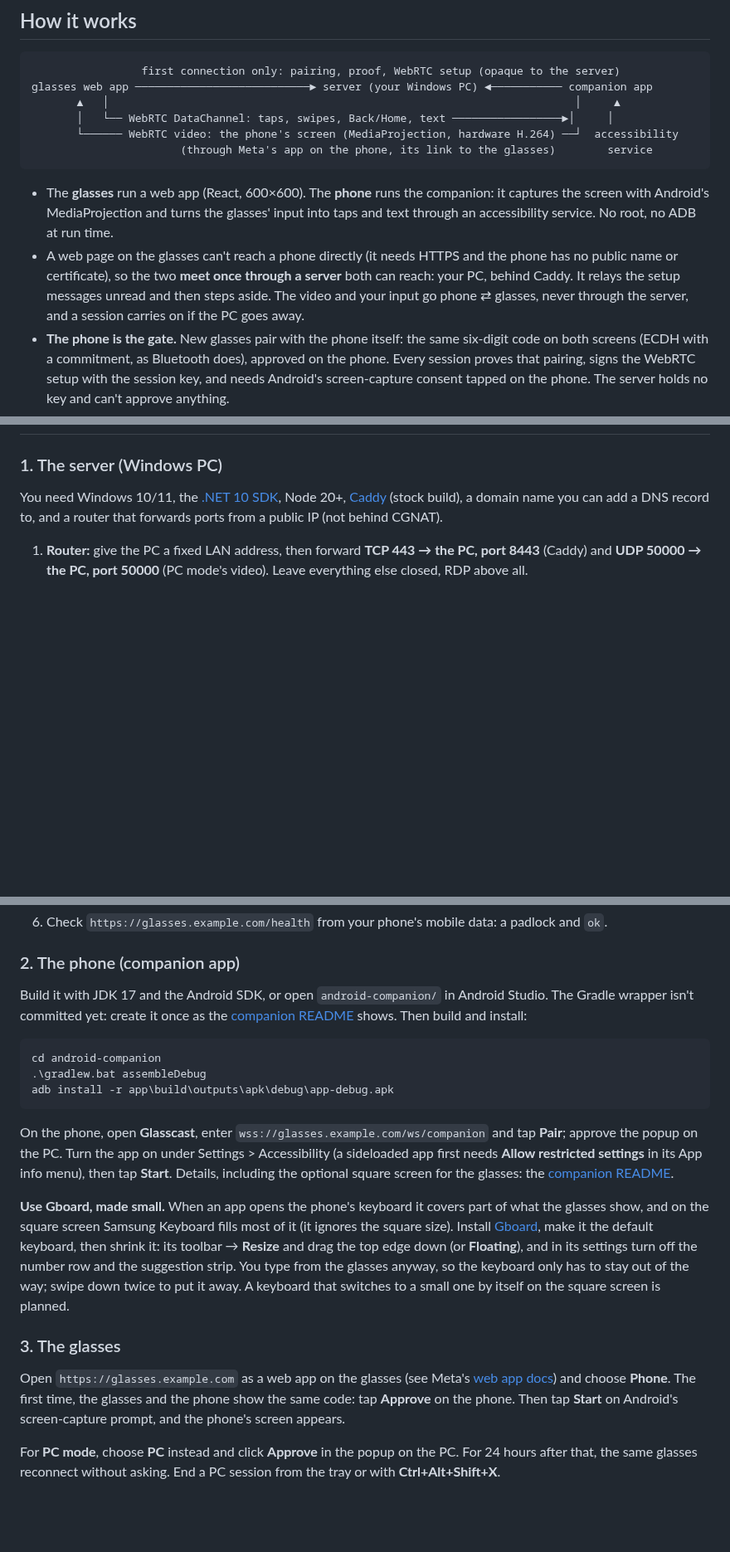
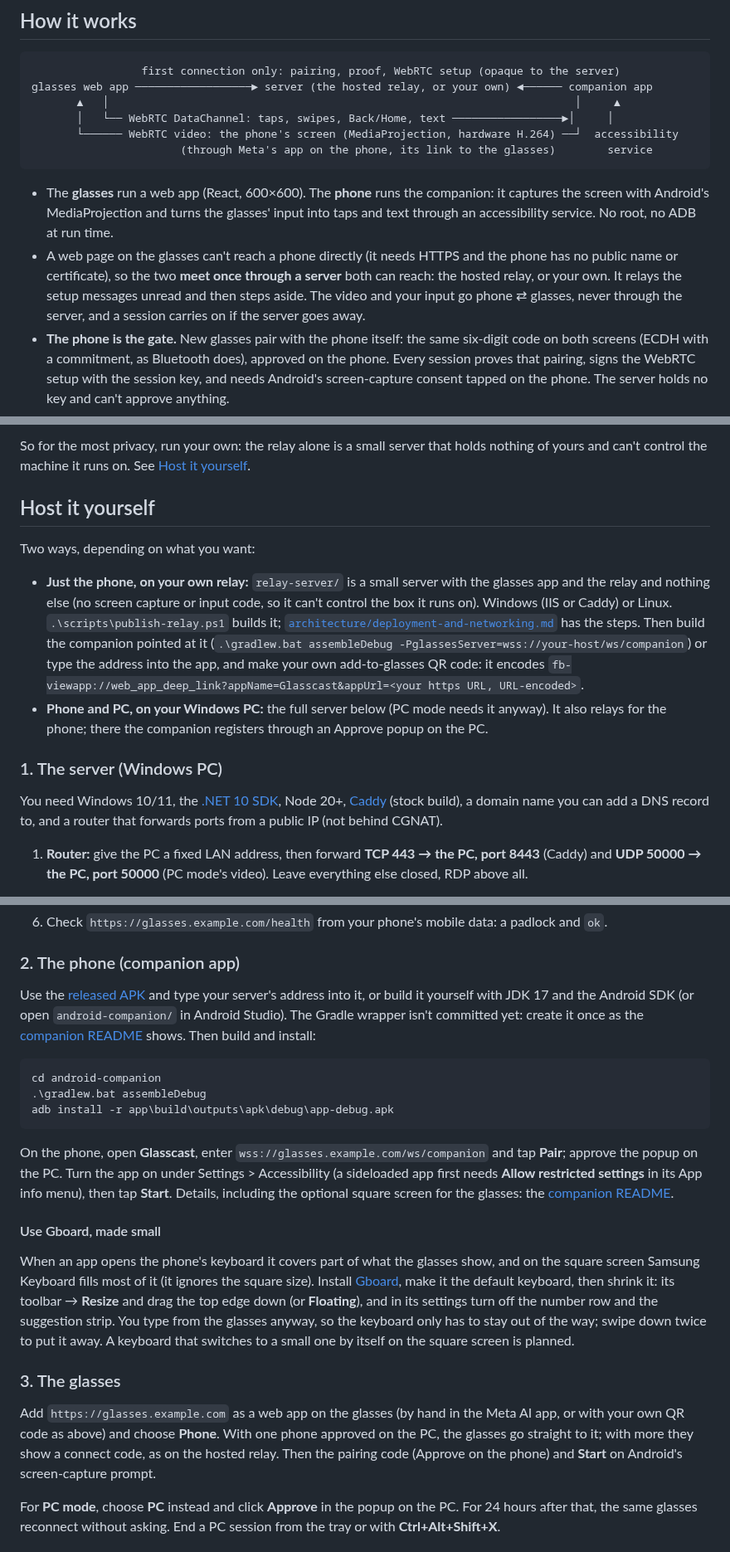
Before and after one commit to handzlikchris/Glasscast, a Markdown page: README.md, 3 parts joined by grey strips. Shown at 83% size. GitHub-like rendering; blank space fills up the shorter version.

````diff
--- a/README.md
+++ b/README.md
@@ -58,7 +61,7 @@ The same habits on both targets. **?** on the glasses' bar shows them during a s
 
 ```
                  first connection only: pairing, proof, WebRTC setup (opaque to the server)
-glasses web app ───────────────────────────► server (your Windows PC) ◄─────────── companion app
+glasses web app ──────────────────► server (the hosted relay, or your own) ◄────── companion app
        ▲   │                                                                        │     ▲
        │   └── WebRTC DataChannel: taps, swipes, Back/Home, text ─────────────────►│     │
        └────── WebRTC video: the phone's screen (MediaProjection, hardware H.264) ──┘  accessibility
@@ -69,10 +72,10 @@ glasses web app ─────────────────────
   the screen with Android's MediaProjection and turns the glasses' input into taps and text
   through an accessibility service. No root, no ADB at run time.
 - A web page on the glasses can't reach a phone directly (it needs HTTPS and the phone has no
-  public name or certificate), so the two **meet once through a server** both can reach: your
-  PC, behind Caddy. It relays the setup messages unread and then steps aside. The video and your
-  input go phone ⇄ glasses, never through the server, and a session carries on if the PC goes
-  away.
+  public name or certificate), so the two **meet once through a server** both can reach: the
+  hosted relay, or your own. It relays the setup messages unread and then steps aside. The video
+  and your input go phone ⇄ glasses, never through the server, and a session carries on if the
+  server goes away.
 - **The phone is the gate.** New glasses pair with the phone itself: the same six-digit code on
   both screens (ECDH with a commitment, as Bluetooth does), approved on the phone. Every session
   proves that pairing, signs the WebRTC setup with the session key, and needs Android's
@@ -100,3 +171,20 @@ Design notes for every part live in [`architecture/`](architecture/README.md); p
+So for the most privacy, run your own: the relay alone is a small server that holds nothing
+of yours and can't control the machine it runs on. See [Host it yourself](#host-it-yourself).
+
+## Host it yourself
+
+Two ways, depending on what you want:
+
+- **Just the phone, on your own relay:** `relay-server/` is a small server with the glasses app
+  and the relay and nothing else (no screen capture or input code, so it can't control the box
+  it runs on). Windows (IIS or Caddy) or Linux. `.\scripts\publish-relay.ps1` builds it;
+  [`architecture/deployment-and-networking.md`](architecture/deployment-and-networking.md#hosted-phone-relay-relay-server-2026-10-05)
+  has the steps. Then build the companion pointed at it
+  (`.\gradlew.bat assembleDebug -PglassesServer=wss://your-host/ws/companion`) or type the
+  address into the app, and make your own add-to-glasses QR code: it encodes
+  `fb-viewapp://web_app_deep_link?appName=Glasscast&appUrl=<your https URL, URL-encoded>`.
+- **Phone and PC, on your Windows PC:** the full server below (PC mode needs it anyway). It
+  also relays for the phone; there the companion registers through an Approve popup on the PC.
 
 ### 1. The server (Windows PC)
 
@@ -124,9 +212,11 @@ router that forwards ports from a public IP (not behind CGNAT).
 
 ### 2. The phone (companion app)
 
-Build it with JDK 17 and the Android SDK, or open `android-companion/` in Android Studio. The
-Gradle wrapper isn't committed yet: create it once as the [companion README](android-companion/README.md#build)
-shows. Then build and install:
+Use the [released APK](https://github.com/handzlikchris/Glasscast/releases/latest/download/glasscast-companion.apk)
+and type your server's address into it, or build it yourself with JDK 17 and the Android SDK
+(or open `android-companion/` in Android Studio). The Gradle wrapper isn't committed yet: create
+it once as the [companion README](android-companion/README.md#build) shows. Then build and
+install:
 
 ```powershell
 cd android-companion
@@ -140,8 +230,9 @@ sideloaded app first needs **Allow restricted settings** in its App info menu),
 **Start**. Details, including the optional square screen for the glasses: the
 [companion README](android-companion/README.md).
 
-**Use Gboard, made small.** When an app opens the phone's keyboard it covers part of what the
-glasses show, and on the square screen Samsung Keyboard fills most of it (it ignores the square
+#### Use Gboard, made small
+
+When an app opens the phone's keyboard it covers part of what the glasses show, and on the square screen Samsung Keyboard fills most of it (it ignores the square
 size). Install [Gboard](https://play.google.com/store/apps/details?id=com.google.android.inputmethod.latin),
 make it the default keyboard, then shrink it: its toolbar → **Resize** and drag the top edge
 down (or **Floating**), and in its settings turn off the number row and the suggestion strip.
@@ -151,10 +242,10 @@ planned.
 
 ### 3. The glasses
 
-Open `https://glasses.example.com` as a web app on the glasses (see Meta's
-[web app docs](https://wearables.developer.meta.com/docs/develop/webapps)) and choose **Phone**.
-The first time, the glasses and the phone show the same code: tap **Approve** on the phone. Then
-tap **Start** on Android's screen-capture prompt, and the phone's screen appears.
+Add `https://glasses.example.com` as a web app on the glasses (by hand in the Meta AI app, or
+with your own QR code as above) and choose **Phone**. With one phone approved on the PC, the
+glasses go straight to it; with more they show a connect code, as on the hosted relay. Then the
+pairing code (Approve on the phone) and **Start** on Android's screen-capture prompt.
 
 For **PC mode**, choose **PC** instead and click **Approve** in the popup on the PC. For 24 hours
 after that, the same glasses reconnect without asking. End a PC session from the tray or with
````
Also changed, not shown: other parts of README.md (+80 -6 lines), docs/images/add-to-glasses-qr.png (added).
